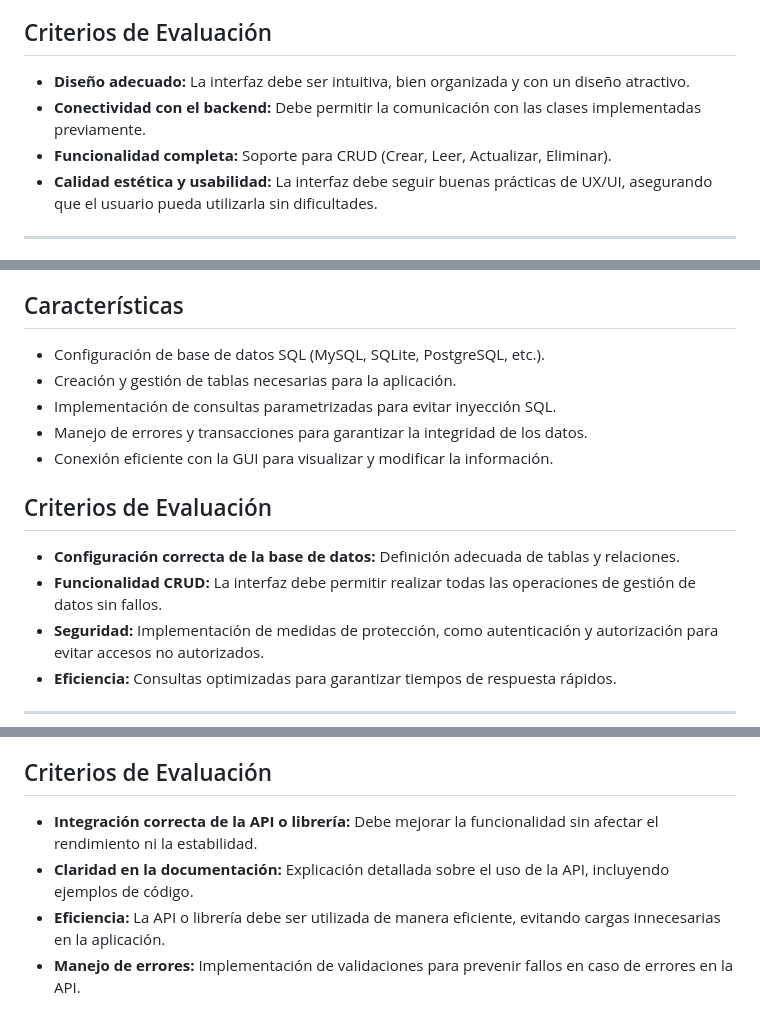
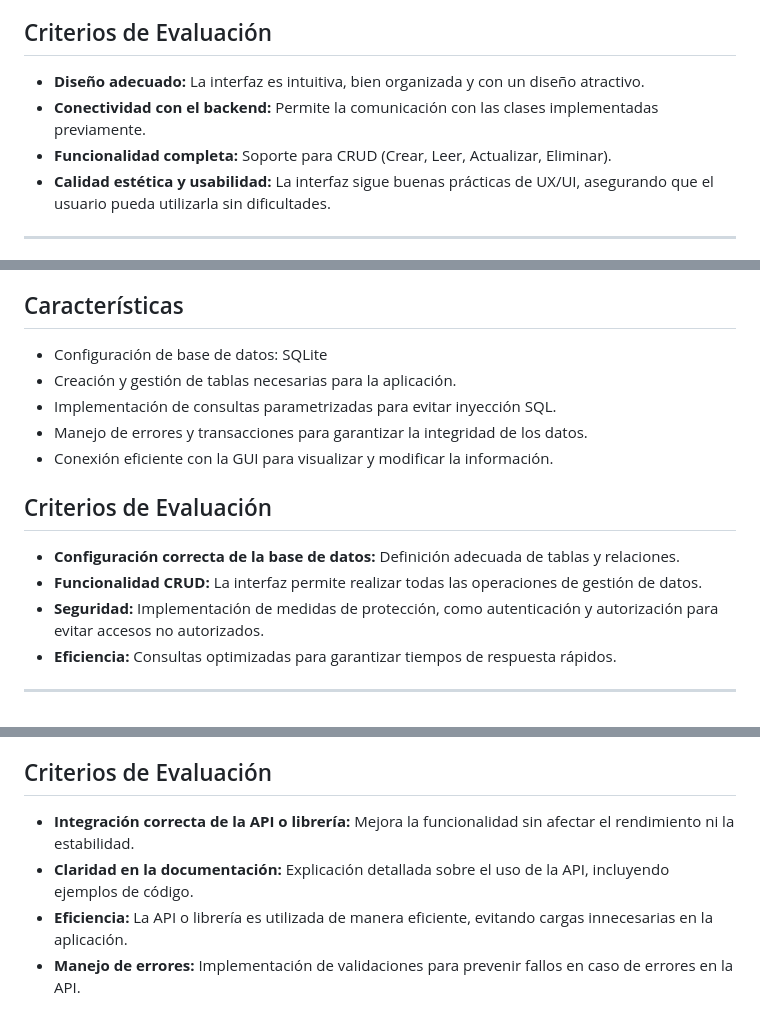
Before and after one commit to Cristhval/ProyectoFinalSegundo, a Markdown page: README.md, 3 parts joined by grey strips. Rendered like a GitHub page.

```diff
--- a/README.md
+++ b/README.md
@@ -105,10 +105,10 @@ La GUI ha sido diseñada para permitir a los usuarios interactuar de manera senc
 - Implementación de diseño responsivo para diferentes tamaños de pantalla.
 
 ## Criterios de Evaluación
-- **Diseño adecuado:** La interfaz debe ser intuitiva, bien organizada y con un diseño atractivo.
-- **Conectividad con el backend:** Debe permitir la comunicación con las clases implementadas previamente.
+- **Diseño adecuado:** La interfaz es intuitiva, bien organizada y con un diseño atractivo.
+- **Conectividad con el backend:** Permite la comunicación con las clases implementadas previamente.
 - **Funcionalidad completa:** Soporte para CRUD (Crear, Leer, Actualizar, Eliminar).
-- **Calidad estética y usabilidad:** La interfaz debe seguir buenas prácticas de UX/UI, asegurando que el usuario pueda utilizarla sin dificultades.
+- **Calidad estética y usabilidad:** La interfaz sigue buenas prácticas de UX/UI, asegurando que el usuario pueda utilizarla sin dificultades.
 
 ---
 # Integración con una Base de Datos y Operaciones CRUD
@@ -117,7 +117,7 @@ La GUI ha sido diseñada para permitir a los usuarios interactuar de manera senc
 La aplicación está conectada a una base de datos que permite gestionar la información mediante operaciones CRUD. La integración se realiza mediante consultas seguras para garantizar la consistencia y seguridad de los datos.
 
 ## Características
-- Configuración de base de datos SQL (MySQL, SQLite, PostgreSQL, etc.).
+- Configuración de base de datos: SQLite
 - Creación y gestión de tablas necesarias para la aplicación.
 - Implementación de consultas parametrizadas para evitar inyección SQL.
 - Manejo de errores y transacciones para garantizar la integridad de los datos.
@@ -125,7 +125,7 @@ La aplicación está conectada a una base de datos que permite gestionar la info
 
 ## Criterios de Evaluación
 - **Configuración correcta de la base de datos:** Definición adecuada de tablas y relaciones.
-- **Funcionalidad CRUD:** La interfaz debe permitir realizar todas las operaciones de gestión de datos sin fallos.
+- **Funcionalidad CRUD:** La interfaz permite realizar todas las operaciones de gestión de datos.
 - **Seguridad:** Implementación de medidas de protección, como autenticación y autorización para evitar accesos no autorizados.
 - **Eficiencia:** Consultas optimizadas para garantizar tiempos de respuesta rápidos.
 
@@ -142,7 +142,7 @@ Se ha integrado una API externa o una librería estándar para mejorar las funci
 - Manejo de errores y optimización de llamadas a la API para evitar tiempos de respuesta largos.
 
 ## Criterios de Evaluación
-- **Integración correcta de la API o librería:** Debe mejorar la funcionalidad sin afectar el rendimiento ni la estabilidad.
+- **Integración correcta de la API o librería:** Mejora la funcionalidad sin afectar el rendimiento ni la estabilidad.
 - **Claridad en la documentación:** Explicación detallada sobre el uso de la API, incluyendo ejemplos de código.
-- **Eficiencia:** La API o librería debe ser utilizada de manera eficiente, evitando cargas innecesarias en la aplicación.
+- **Eficiencia:** La API o librería es utilizada de manera eficiente, evitando cargas innecesarias en la aplicación.
 - **Manejo de errores:** Implementación de validaciones para prevenir fallos en caso de errores en la API.
```
Also changed, not shown: other parts of README.md (+9 -0 lines).
